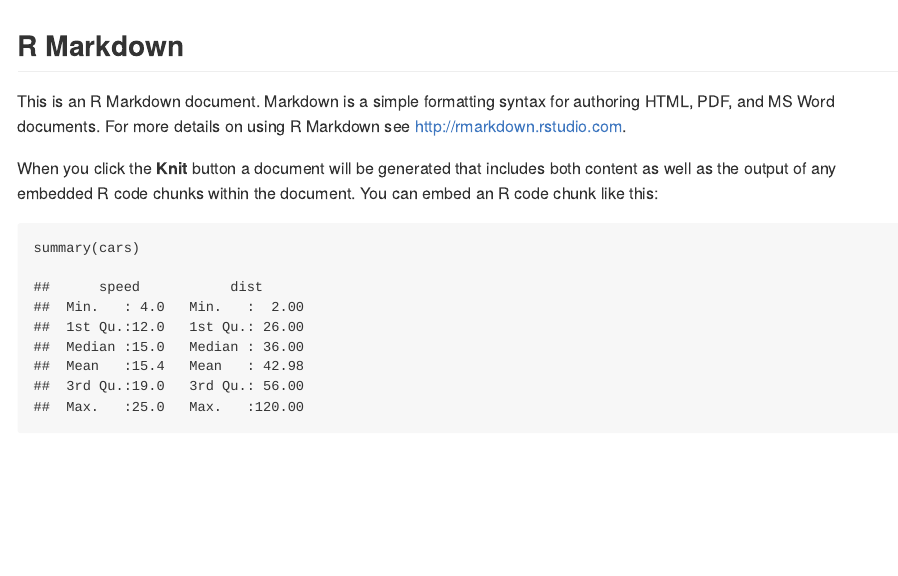
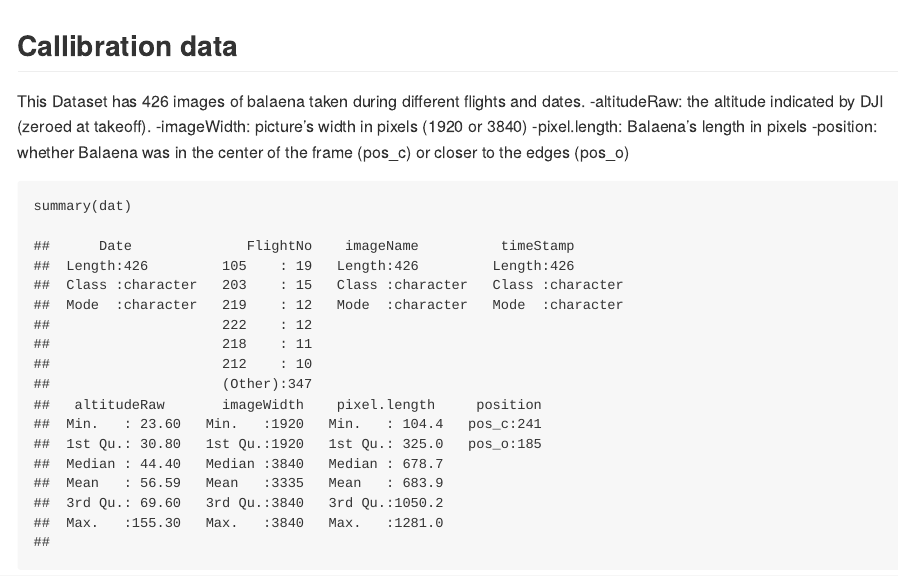
Before and after one commit to anaeguiguren/dji_mini_measurement_error, an R Markdown document (Readme.Rmd): the page in a window 1100 px wide, from its top. The pictures show the output file README.md that the author committed with the source, drawn offline in the style of GitHub.

````diff
--- a/Readme.Rmd
+++ b/Readme.Rmd
@@ -1,4 +1,5 @@
 ---
+title: "Bias and uncertainty in estimating length with DJI Mini 2"
 author: "Ana Eguiguren"
 date: "2023-09-06"
 output: md_document
@@ -8,14 +9,44 @@
 knitr::opts_chunk$set(echo = TRUE)
 ```
 
-## R Markdown
+```{r, include = FALSE}
+setwd("/Users/anacristinaeguigurenburneo/Documents/DJI_Mini2_Measurement_Error/")
 
-This is an R Markdown document. Markdown is a simple formatting syntax for authoring HTML, PDF, and MS Word documents. For more details on using R Markdown see <http://rmarkdown.rstudio.com>.
+source("Scripts/Gal23_DroneMeasurementError_DataPrep.R")
 
-When you click the **Knit** button a document will be generated that includes both content as well as the output of any embedded R code chunks within the document. You can embed an R code chunk like this:
+```
+
+```{r setup data, include = F}
+px.length <- function(l.m, p.d, f.l = 4.25531, a.m){
+  (l.m/p.d)*(f.l/a.m)
+
+}
+
+#calculate pixel length:
+dat$pixel.length <- px.length(l.m=dat$length,
+                              p.d = dat$pixelDimension.old,
+                              a.m = dat$altitude)
+
+# fix pixel dimensions:
+dat$pixelDimension<-NA
+
+dat$pixelDimension <- 6.3/dat$ImageWidth
+dat<- dat %>% select(Date, FlightNo, imageName, timeStamp, altitudeRaw = altitude, imageWidth = ImageWidth, pixel.length, position = pos)
+
+```
+
+
+## Callibration data
+
+This Dataset has 426 images of balaena taken during different flights and dates.
+-altitudeRaw: the altitude indicated by DJI (zeroed at takeoff).
+-imageWidth: picture's width in pixels (1920 or 3840)
+-pixel.length: Balaena's length in pixels
+-position: whether Balaena was in the center of the frame (pos_c) or closer to the edges (pos_o)
+
 
 ```{r cars}
-summary(cars)
+summary(dat)
 ```
 
 ## Including Plots
````
Also changed, not shown: README.md, 1 other file.
